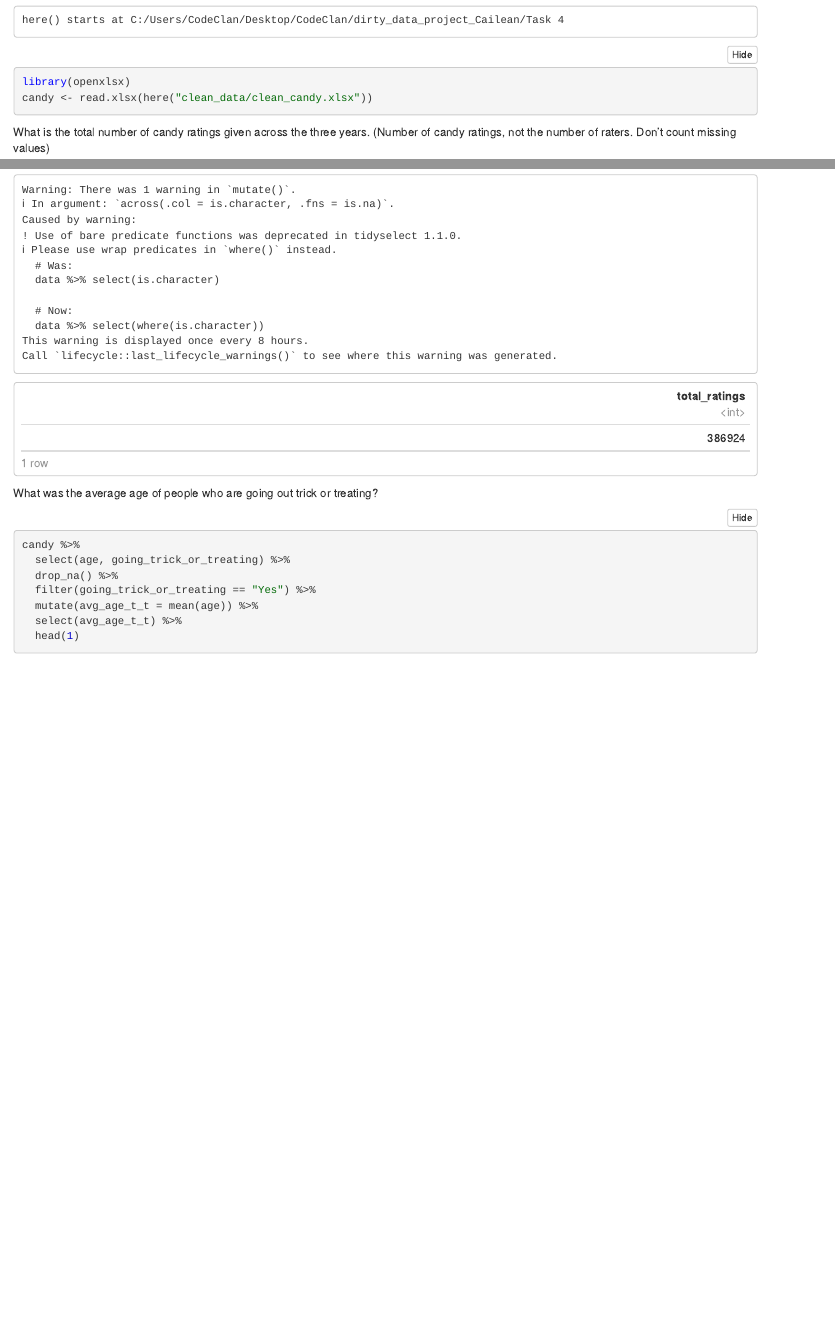
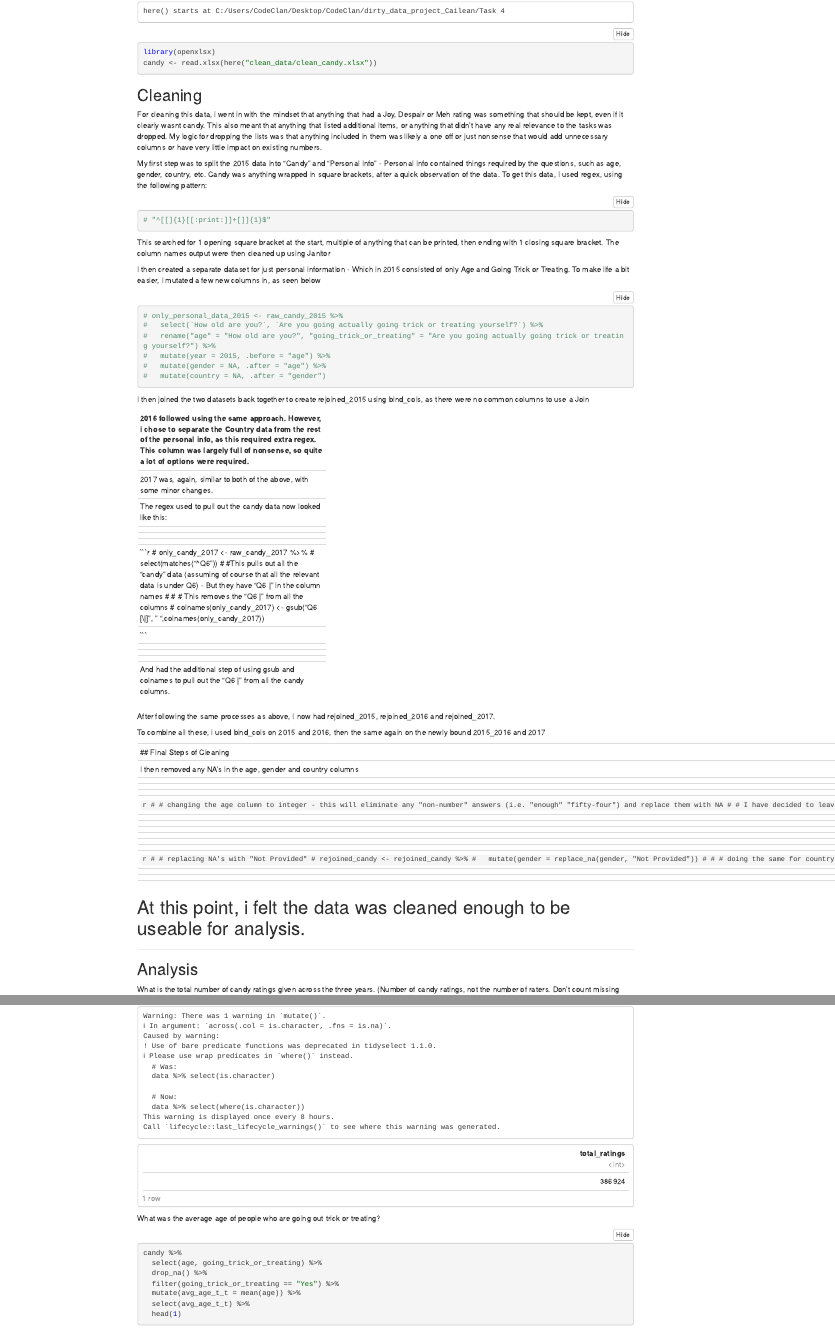
Before and after one commit to ThatBoatSmell/dirty_data_project_Cailean, an R Markdown document (Task 4/analysis_and_documentation/candy_analysis.rmd): the page in a window 1100 px wide, from 490 px down before the commit and from 330 px down after it, so that both start at the same text, and a second part further down, joined at a grey line. The pictures show the output file Task 4/analysis_and_documentation/candy_analysis.nb.html that the author committed with the source, opened offline.

Commit message:
Adjusted write-up for Task 4

````diff
--- a/Task 4/analysis_and_documentation/candy_analysis.rmd
+++ b/Task 4/analysis_and_documentation/candy_analysis.rmd
@@ -1,6 +1,8 @@
 ---
 title: "Task 4 - Halloween Candy Data - Analysis questions"
-output: html_notebook
+output:
+  html_document:
+    df_print: paged
 ---
 
 
@@ -10,3 +12,43 @@ library(here)
 library(openxlsx)
 candy <- read.xlsx(here("clean_data/clean_candy.xlsx"))
 ```
+
+## Cleaning
+
+For cleaning this data, i went in with the mindset that anything that had a Joy, Despair or Meh rating was something that should be kept, even if it clearly
+wasnt candy. This also meant that anything that listed additional items, or anything that didn't have any real relevance to the tasks was dropped.
+My logic for dropping the lists was that anything included in them was likely a one off or just nonsense that would add unnecessary columns or have very little
+impact on existing numbers.
+
+My first step was to split the 2015 data into "Candy" and "Personal Info" -
+Personal Info contained things required by the questions, such as age, gender, country,etc.
+Candy was anything wrapped in square brackets, after a quick observation of the data.
+To get this data, I used regex, using the following pattern:
+
+```{r}
+# "^[[]{1}[[:print:]]+[]]{1}$"
+```
+
+This searched for 1 opening square bracket at the start, multiple of anything that can be printed, then ending with 1 closing square bracket.
+The column names output were then cleaned up using Janitor
+
+I then created a separate dataset for just personal information - Which in 2015 consisted of only Age and Going Trick or Treating.
+To make life a bit easier, i mutated a few new columns in, as seen below
+
+```{r}
+# only_personal_data_2015 <- raw_candy_2015 %>%
+#   select(`How old are you?`, `Are you going actually going trick or treating yourself?`) %>%
+#   rename("age" = "How old are you?", "going_trick_or_treating" = "Are you going actually going trick or treating yourself?") %>%
+#   mutate(year = 2015, .before = "age") %>%
+#   mutate(gender = NA, .after = "age") %>%
+#   mutate(country = NA, .after = "gender")
+```
+
+I then joined the two datasets back together to create rejoined_2015 using bind_cols, as there were no common columns to use a Join
+
+-----------------------------
+2016 followed using the same approach.
+However, i chose to separate the Country data from the rest of the personal info, as this required extra regex.
+This column was largely full of nonsense, so quite a lot of options were required.
+
+```{r}
@@ -12,0 +75,36 @@ candy <- read.xlsx(here("clean_data/clean_candy.xlsx"))
+This was then reattached to the 2016 candy and personal info data sets.
+
+--------------------------
+2017 was, again, similar to both of the above, with some minor changes.
+
+The regex used to pull out the candy data now looked like this:
+
+```{r}
+# #This pulls out all the "candy" data (assuming of course that all the relevant data is under Q6) - But they have "Q6 | " in the column names
+
+# only_candy_2017 <- raw_candy_2017 %>%
+#   select(matches("^Q6"))
+
+
+
+# # This removes the "Q6 | " from all the columns
+# colnames(only_candy_2017) <- gsub("Q6 [\\|] ", " ",colnames(only_candy_2017))
+
+```
+ And had the additional step of using gsub and colnames to pull out the "Q6 | " from all the candy columns.
+
+--------------------------
+After following the same processes as above, I now had rejoined_2015, rejoined_2016 and rejoined_2017.
+
+To combine all these, i used bind_cols on 2015 and 2016, then the same again on the newly bound 2015_2016 and 2017
+
+--------------------------
+## Final Steps of Cleaning
+
+I then removed any NA's in the age, gender and country columns
+
+```{r}
+# # changing the age column to integer - this will eliminate any "non-number" answers (i.e. "enough" "fifty-four") and replace them with NA
+# # I have decided to leave the NA's in the data
+# # Logically, age cannot be over a certain value - I've decided to replace anything over 100 with NA
+# rejoined_candy <- rejoined_candy %>%
@@ -13,3 +118,23 @@ candy <- read.xlsx(here("clean_data/clean_candy.xlsx"))
+```{r}
+# # replacing NA's with "Not Provided"
+# rejoined_candy <- rejoined_candy %>%
+#   mutate(gender = replace_na(gender, "Not Provided"))
+#
+# # doing the same for country - This is technically not necessary, but i think makes it clearer why 2015 has no country data
+# rejoined_candy <- rejoined_candy %>%
+#   mutate(country = replace_na(country, "Not Provided in 2015 data"))
+```
+
+
+----------------------
+
+# At this point, i felt the data was cleaned enough to be useable for analysis.
+
+
+---------------------
+
+## Analysis
+
 
 What is the total number of candy ratings given across the three years. (Number of candy ratings, not the number of raters. Don’t count missing values)
 
````
Also changed, not shown: Task 4/analysis_and_documentation/candy_analysis.html (added), Task 4/analysis_and_documentation/candy_analysis.nb.html, Task 4/analysis_and_documentation/candy_analysis.rmd (27 more changed lines).
